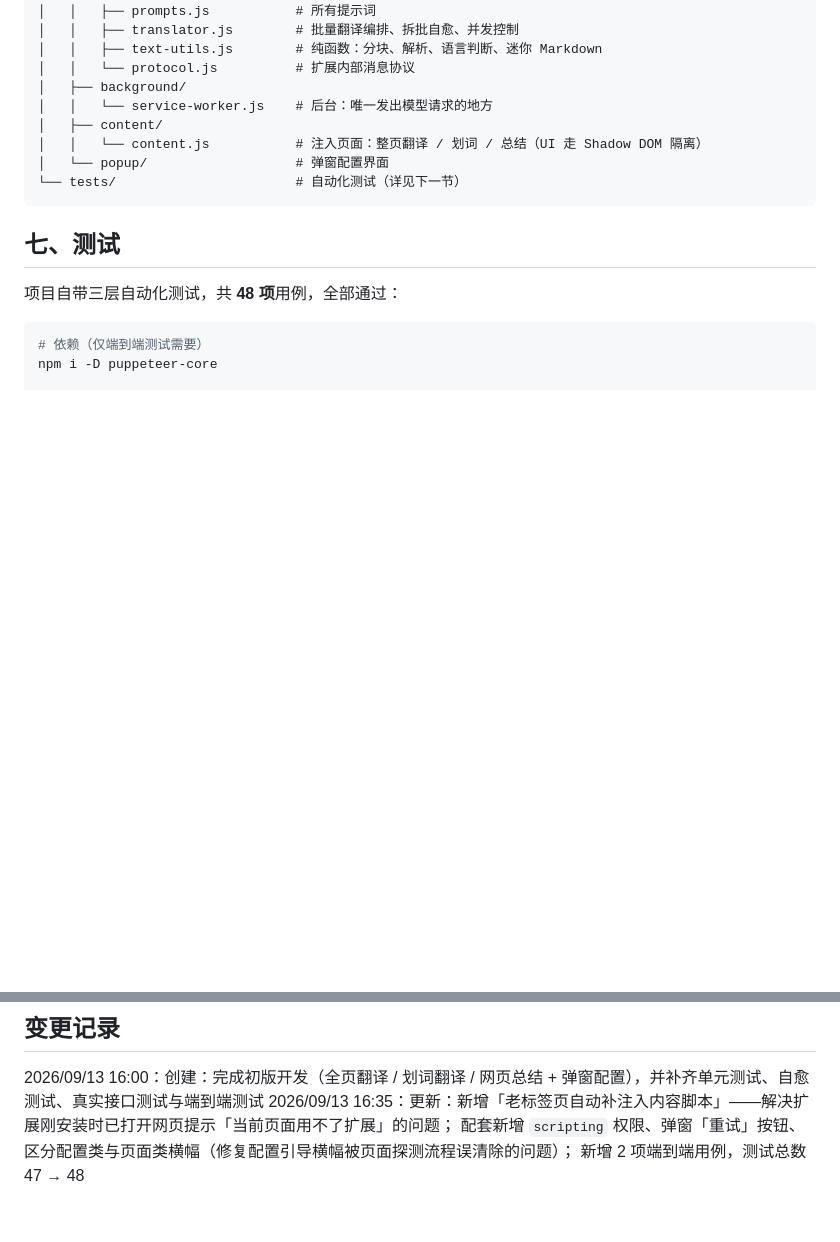
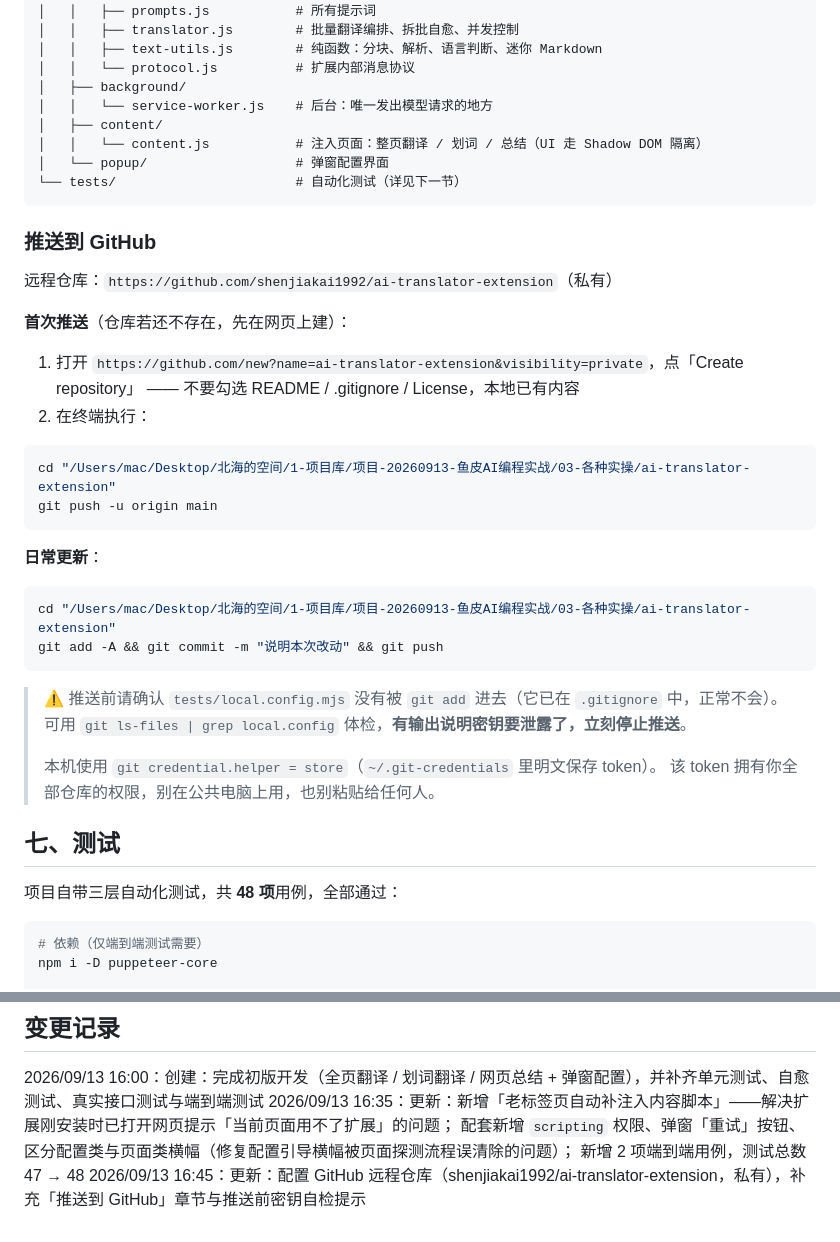
Before and after one commit to shenjiakai1992/ai-translator-extension, a Markdown page: README.md, 2 parts joined by grey strips. GitHub-like rendering; blank space fills up the shorter version.

Commit message:
docs: 补充 GitHub 远程仓库地址与推送步骤
- 记录远程仓库 shenjiakai1992/ai-translator-extension（私有）
- 写清首次推送与日常更新命令，附推送前密钥自检提示
- 提示本机 credential.helper=store 的 token 安全注意事项

````diff
--- a/README.md
+++ b/README.md
@@ -121,6 +121,34 @@ ai-translator-extension/
 └── tests/                       # 自动化测试（详见下一节）
 ```
 
+### 推送到 GitHub
+
+远程仓库：`https://github.com/shenjiakai1992/ai-translator-extension`（私有）
+
+**首次推送**（仓库若还不存在，先在网页上建）：
+
+1. 打开 `https://github.com/new?name=ai-translator-extension&visibility=private`，点「Create repository」
+   —— 不要勾选 README / .gitignore / License，本地已有内容
+2. 在终端执行：
+
+```bash
+cd "/Users/mac/Desktop/北海的空间/1-项目库/项目-20260913-鱼皮AI编程实战/03-各种实操/ai-translator-extension"
+git push -u origin main
+```
+
+**日常更新**：
+
+```bash
+cd "/Users/mac/Desktop/北海的空间/1-项目库/项目-20260913-鱼皮AI编程实战/03-各种实操/ai-translator-extension"
+git add -A && git commit -m "说明本次改动" && git push
+```
+
+> ⚠️ 推送前请确认 `tests/local.config.mjs` 没有被 `git add` 进去（它已在 `.gitignore` 中，正常不会）。
+> 可用 `git ls-files | grep local.config` 体检，**有输出说明密钥要泄露了，立刻停止推送**。
+>
+> 本机使用 `git credential.helper = store`（`~/.git-credentials` 里明文保存 token）。
+> 该 token 拥有你全部仓库的权限，别在公共电脑上用，也别粘贴给任何人。
+
 ## 七、测试
 
 项目自带三层自动化测试，共 **48 项**用例，全部通过：
@@ -199,3 +227,4 @@ npx @puppeteer/browsers install chrome@stable --path ~/.workbuddy/binaries/brows
 2026/09/13 16:35：更新：新增「老标签页自动补注入内容脚本」——解决扩展刚安装时已打开网页提示「当前页面用不了扩展」的问题；
 配套新增 `scripting` 权限、弹窗「重试」按钮、区分配置类与页面类横幅（修复配置引导横幅被页面探测流程误清除的问题）；
 新增 2 项端到端用例，测试总数 47 → 48
+2026/09/13 16:45：更新：配置 GitHub 远程仓库（shenjiakai1992/ai-translator-extension，私有），补充「推送到 GitHub」章节与推送前密钥自检提示
````
